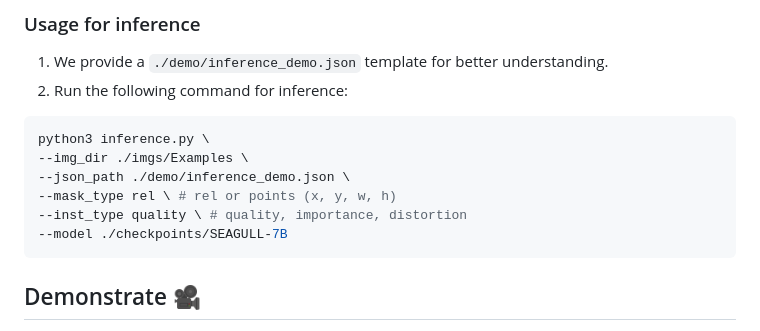
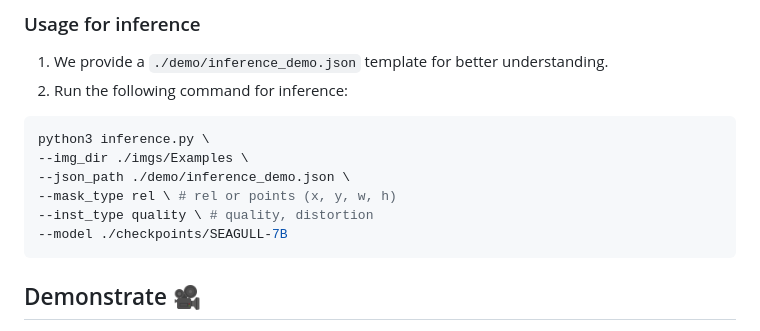
Before and after one commit to chencn2020/SEAGULL, a Markdown page: README.md, the part around the change. Rendered like a GitHub page.

````diff
--- a/README.md
+++ b/README.md
@@ -154,7 +154,7 @@ python3 inference.py \
 --img_dir ./imgs/Examples \
 --json_path ./demo/inference_demo.json \
 --mask_type rel \ # rel or points (x, y, w, h)
---inst_type quality \ # quality, importance, distortion
+--inst_type quality \ # quality, distortion
 --model ./checkpoints/SEAGULL-7B
 ```
 
````
